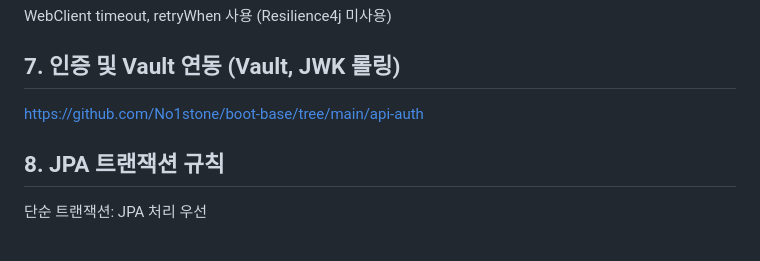
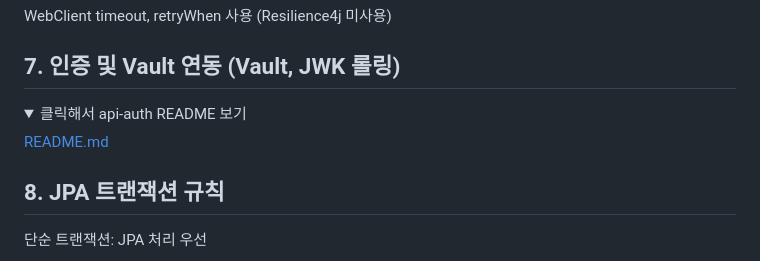
Before and after one commit to No1stone/boot-base, a Markdown page: README.md, the part around the change. GitHub-like rendering; folded sections open.

Commit message:
[api-auth][feat]: readmd

```diff
--- a/README.md
+++ b/README.md
@@ -89,7 +89,12 @@ Kafka/Temporal 의존성 없이 HTTP로 Command/Compensation 처리
 
 WebClient timeout, retryWhen 사용 (Resilience4j 미사용)
 ## 7. 인증 및 Vault 연동 (Vault, JWK 롤링)
-https://github.com/No1stone/boot-base/tree/main/api-auth
+<details>
+<summary>클릭해서 api-auth README 보기</summary>
+
+[README.md](api-auth/README.md)
+
+</details>
 
 ## 8. JPA 트랜잭션 규칙
 
```
